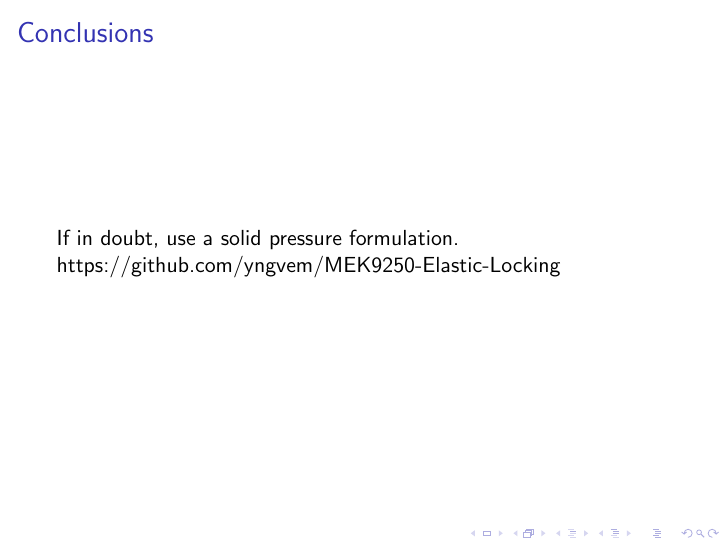
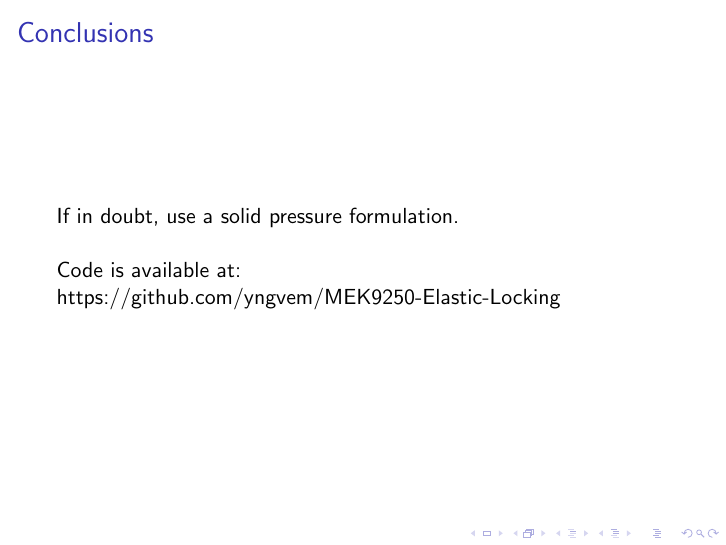
Before and after one commit to yngvem/MEK9250-Elastic-Locking, LaTeX slides (presentation/pres.tex): page 24 of 24. Compiled offline with pdfLaTeX.

Commit message:
more final touches

```diff
--- a/presentation/pres.tex
+++ b/presentation/pres.tex
@@ -249,6 +249,9 @@ implemented in FEniCS with assigned Dirichlet boundary conditions. Here the true
 \frame{
 \frametitle{Conclusions}
 If in doubt, use a solid pressure formulation.
+\newline
+\newline
+Code is available at:
 
 https://github.com/yngvem/MEK9250-Elastic-Locking
 }
```
Also changed, not shown: presentation/pres.pdf.
